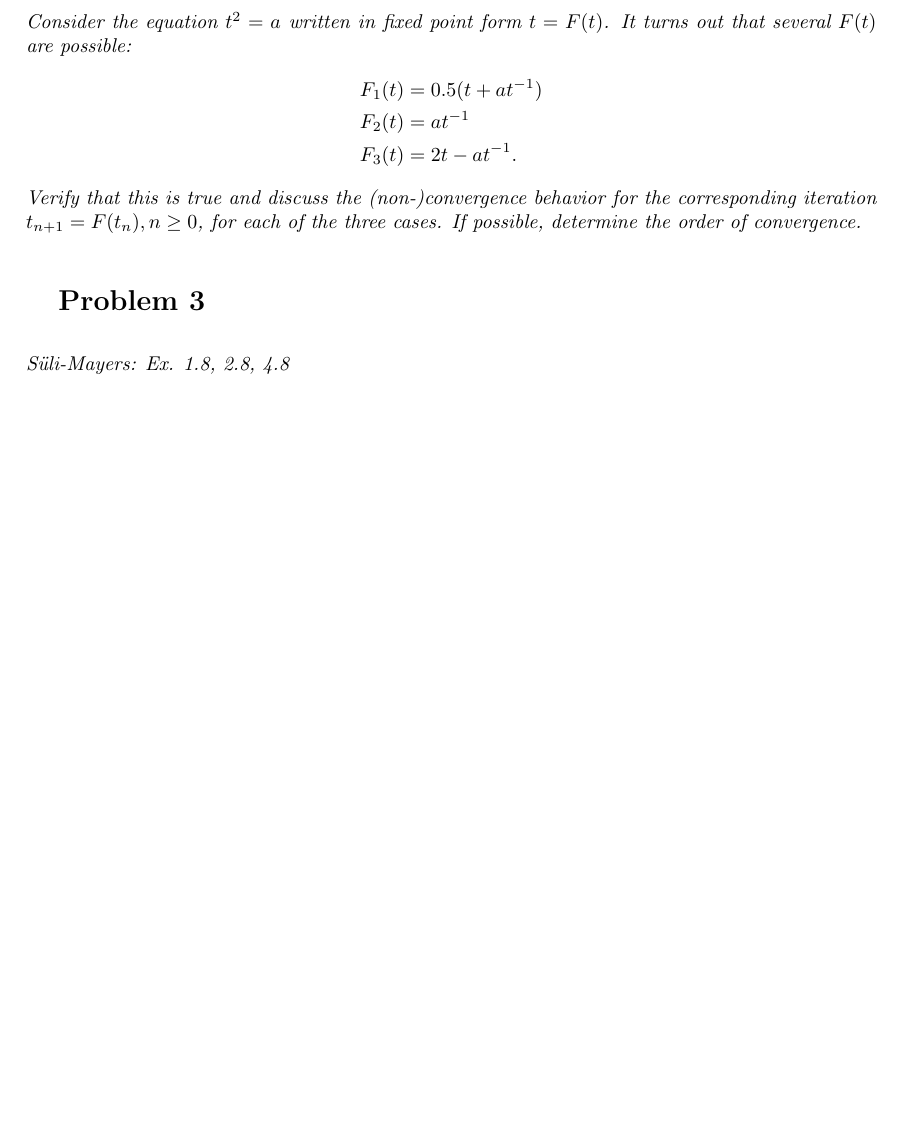
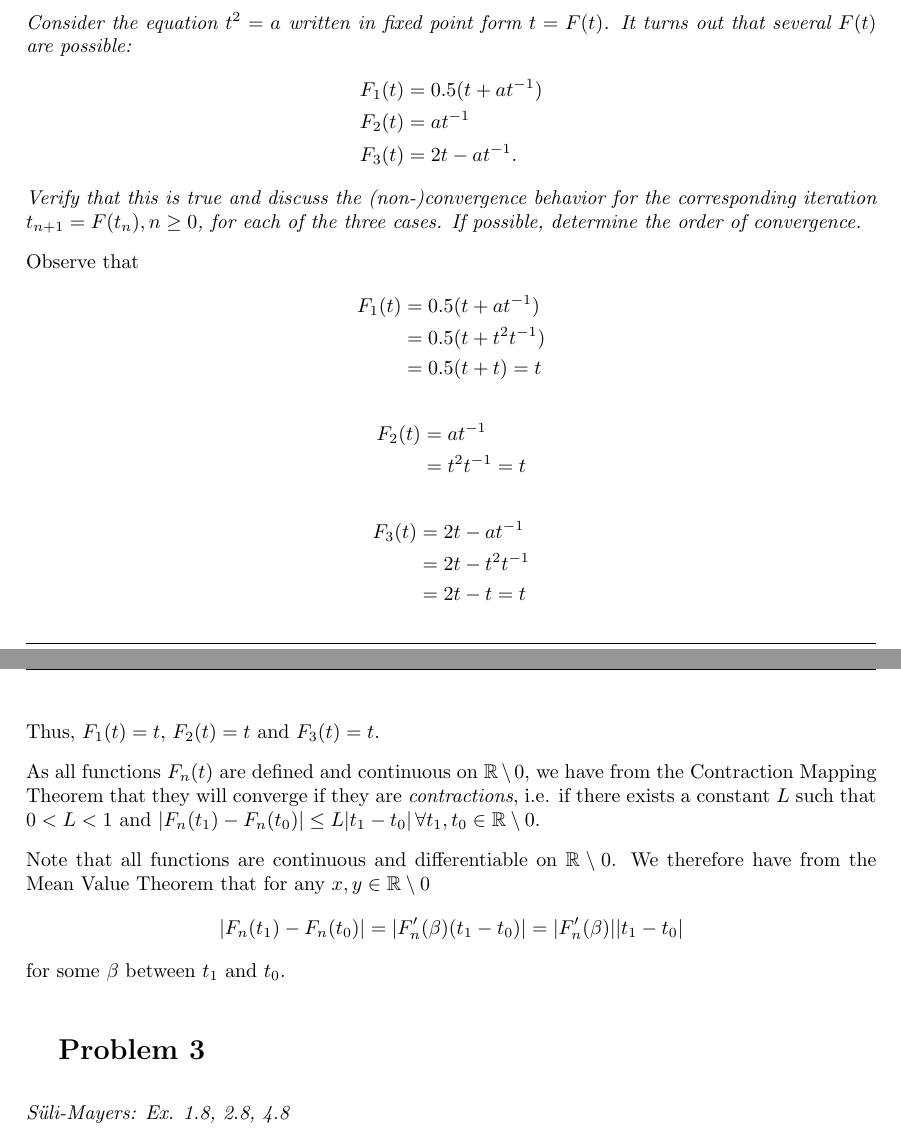
Before and after one commit to BollaBerg/MA2501-Numerical-methods, a LaTeX problem sheet (assignment-1/assignment1.tex, which reads assignment-1/problems/problem2.tex): part of page 4 of 4 before the commit and two parts of pages 4 and 5 of 5 after it, the two joined at a grey line, cut so that both start at the same text, the shorter picture padded with empty space. Compiled offline with pdfLaTeX.

Commit message:
Add first attempt at solving problem 2

```diff
--- a/assignment-1/problems/problem2.tex
+++ b/assignment-1/problems/problem2.tex
@@ -6,3 +6,29 @@
     F_3(t) &= 2t - at^{-1}.
 \end{align*}
 \textit{Verify that this is true and discuss the (non-)convergence behavior for the corresponding iteration $t_{n+1} = F(t_n), n \ge 0$, for each of the three cases. If possible, determine the order of convergence.}
+
+Observe that
+\begin{align*}
+    F_1(t) &= 0.5(t + at^{-1}) \\
+        &= 0.5(t + t^2t^{-1}) \\
+        &= 0.5(t + t) = t
+\end{align*}
+\begin{align*}
+    F_2(t) &= at^{-1} \\
+        &= t^2t^{-1} = t
+\end{align*}
+\begin{align*}
+    F_3(t) &= 2t - at^{-1} \\
+        &= 2t - t^2t^{-1} \\
+        &= 2t - t = t
+\end{align*}
+Thus, $F_1(t) = t$, $F_2(t) = t$ and $F_3(t) = t$.
+
+
+As all functions $F_n(t)$ are defined and continuous on $\mathbb{R} \setminus 0$, we have from the Contraction Mapping Theorem that they will converge if they are \textit{contractions}, i.e. if there exists a constant $L$ such that $0 < L < 1$ and $\abs{F_n(t_1) - F_n(t_0)} \le L\abs{t_1 - t_0} \, \forall t_1, t_0 \in \mathbb{R} \setminus 0$.
+
+Note that all functions are continuous and differentiable on $\mathbb{R} \setminus 0$. We therefore have from the Mean Value Theorem that for any $x, y \in \mathbb{R} \setminus 0$
+\begin{equation*}
+    \abs{F_n(t_1) - F_n(t_0)} = \abs{F_n'(\beta)(t_1 - t_0)} = \abs{F_n'(\beta)} \abs{t_1 - t_0}
+\end{equation*}
+for some $\beta$ between $t_1$ and $t_0$.
```
Also changed, not shown: assignment-1/assignment1.pdf.
